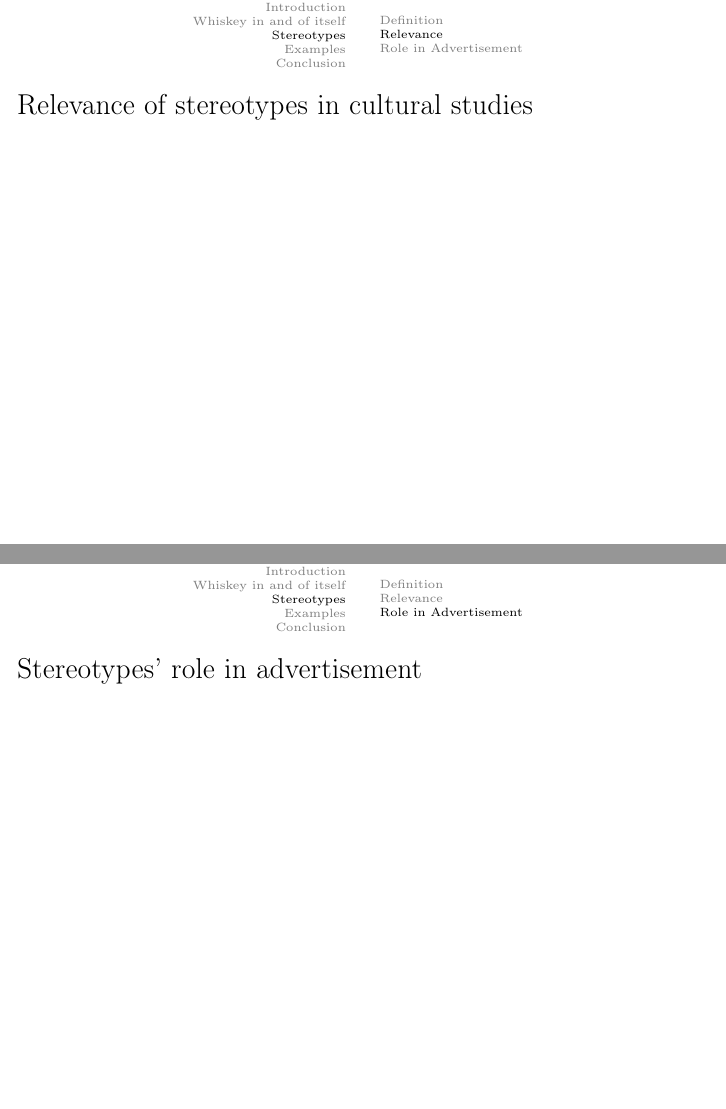
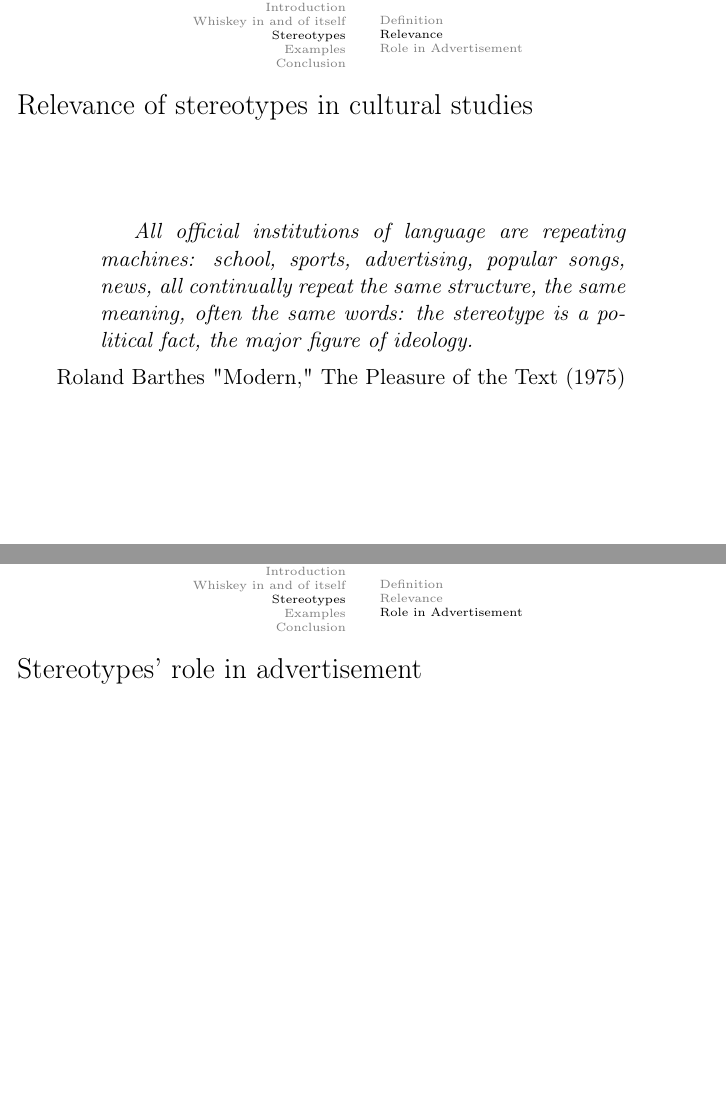
Before and after one commit to heichblatt/presentation-whiskey, LaTeX slides (presentation.tex): pages 8 and 9 of 32, joined at a grey line. Compiled offline with pdfLaTeX.

Commit message:
some work on the presentation

```diff
--- a/presentation.tex
+++ b/presentation.tex
@@ -75,6 +75,10 @@
 
 \begin{frame}
  \frametitle{Relevance of stereotypes in cultural studies}
+ \begin{quotation} %TODO
+   All official institutions of language are repeating machines: school, sports, advertising, popular songs, news, all continually repeat the same structure, the same meaning, often the same words: the stereotype is a political fact, the major figure of ideology.\\
+ \end{quotation}
+ Roland Barthes "Modern," The Pleasure of the Text (1975)
 \end{frame}
 
 \subsection{Role in Advertisement}
```
